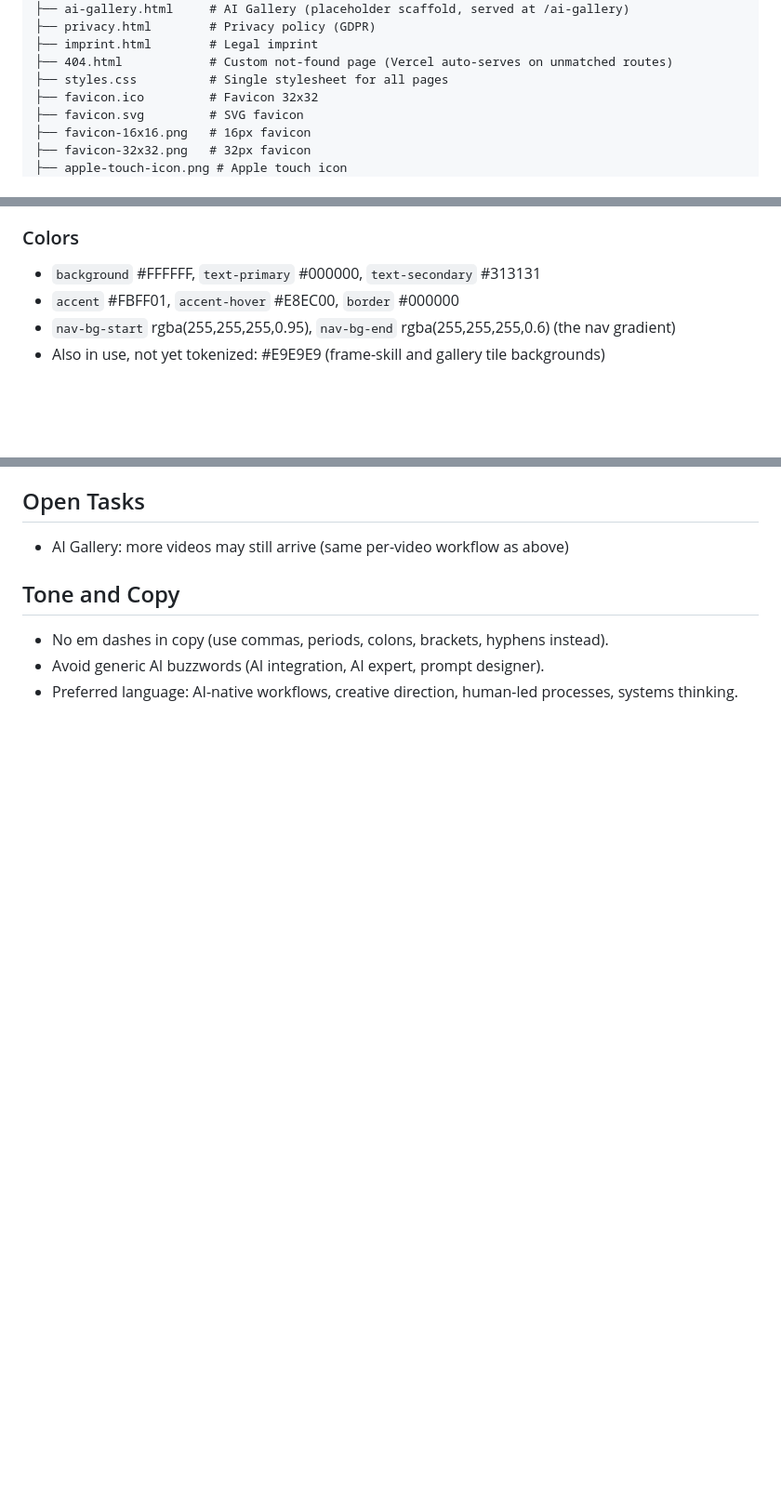
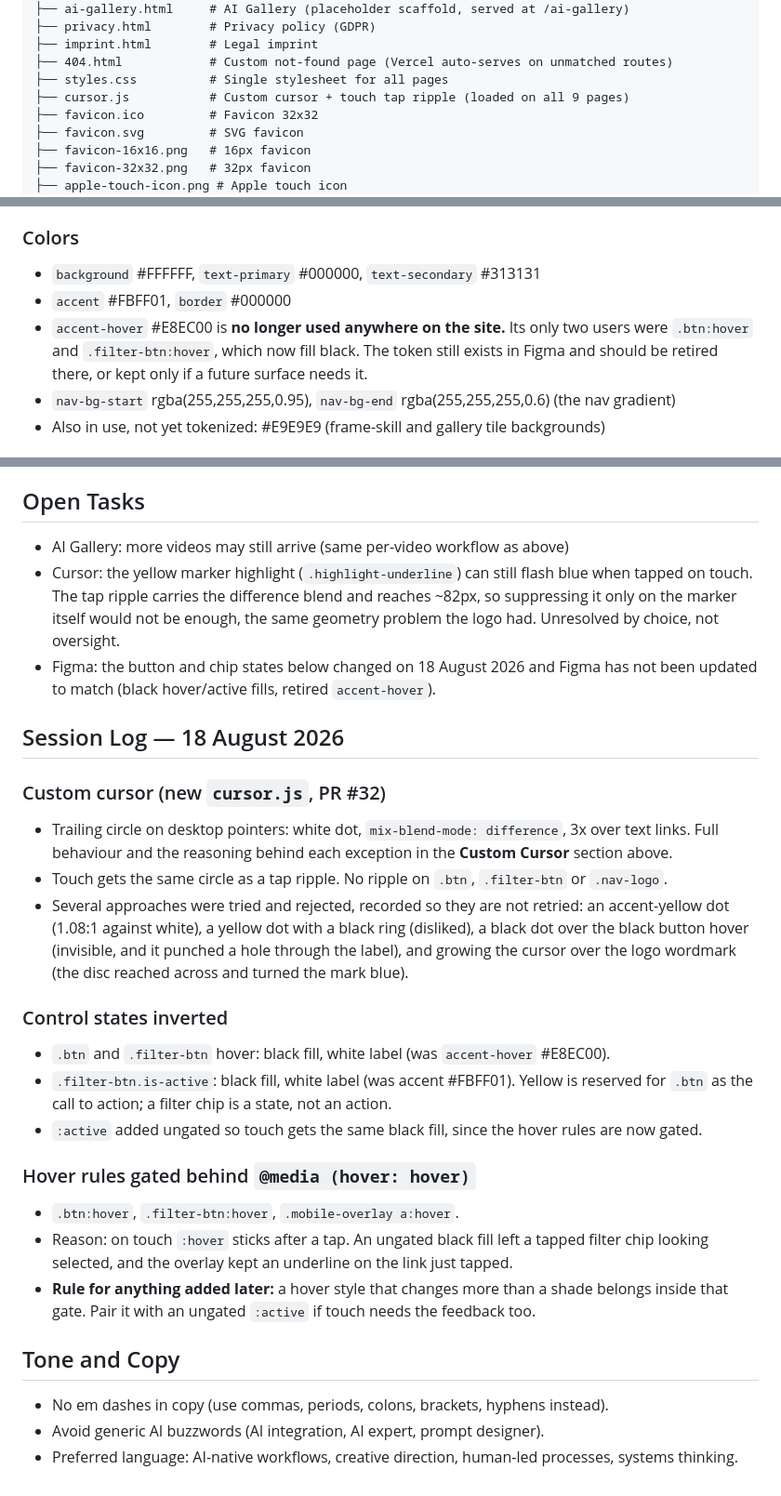
Before and after one commit to silkelc/whatareyouuptoday, a Markdown page: CLAUDE.md, 3 parts joined by grey strips. Shown at 93% size. Drawn GitHub-style; blank space fills up the shorter version.

Commit message:
Docs: close the gaps left by the cursor work
- cursor.js was missing from the file structure
- accent-hover #E8EC00 is now unused on the site: its only two users were
  the button and chip hovers, which fill black now. Flagged for retirement
  in Figma rather than silently left in the token list.
- Session log for 18 August, including the approaches that were tried and
  rejected, so they are not retried
- Open tasks: the marker highlight can still flash blue on tap, and Figma
  has not been updated to match the new control states

Co-Authored-By: Claude Opus 5 <noreply@anthropic.com>

```diff
--- a/CLAUDE.md
+++ b/CLAUDE.md
@@ -70,6 +70,7 @@ Three breakpoints in `styles.css`:
 ├── imprint.html        # Legal imprint
 ├── 404.html            # Custom not-found page (Vercel auto-serves on unmatched routes)
 ├── styles.css          # Single stylesheet for all pages
+├── cursor.js           # Custom cursor + touch tap ripple (loaded on all 9 pages)
 ├── favicon.ico         # Favicon 32x32
 ├── favicon.svg         # SVG favicon
 ├── favicon-16x16.png   # 16px favicon
@@ -144,7 +145,10 @@ Weights: 300 caption, 400 body/link/caption-2/tag/btn, 600 headings/nav links/wo
 
 ### Colors
 - `background` #FFFFFF, `text-primary` #000000, `text-secondary` #313131
-- `accent` #FBFF01, `accent-hover` #E8EC00, `border` #000000
+- `accent` #FBFF01, `border` #000000
+- `accent-hover` #E8EC00 is **no longer used anywhere on the site.** Its only two users were
+  `.btn:hover` and `.filter-btn:hover`, which now fill black. The token still exists in Figma and
+  should be retired there, or kept only if a future surface needs it.
 - `nav-bg-start` rgba(255,255,255,0.95), `nav-bg-end` rgba(255,255,255,0.6) (the nav gradient)
 - Also in use, not yet tokenized: #E9E9E9 (frame-skill and gallery tile backgrounds)
 
@@ -560,6 +564,36 @@ Grey text box used for short skill/service descriptions within portfolio section
 ## Open Tasks
 
 - AI Gallery: more videos may still arrive (same per-video workflow as above)
+- Cursor: the yellow marker highlight (`.highlight-underline`) can still flash blue when tapped on
+  touch. The tap ripple carries the difference blend and reaches ~82px, so suppressing it only on
+  the marker itself would not be enough, the same geometry problem the logo had. Unresolved by
+  choice, not oversight.
+- Figma: the button and chip states below changed on 18 August 2026 and Figma has not been updated
+  to match (black hover/active fills, retired `accent-hover`).
+
+## Session Log — 18 August 2026
+
+### Custom cursor (new `cursor.js`, PR #32)
+- Trailing circle on desktop pointers: white dot, `mix-blend-mode: difference`, 3x over text links.
+  Full behaviour and the reasoning behind each exception in the **Custom Cursor** section above.
+- Touch gets the same circle as a tap ripple. No ripple on `.btn`, `.filter-btn` or `.nav-logo`.
+- Several approaches were tried and rejected, recorded so they are not retried: an accent-yellow dot
+  (1.08:1 against white), a yellow dot with a black ring (disliked), a black dot over the black
+  button hover (invisible, and it punched a hole through the label), and growing the cursor over the
+  logo wordmark (the disc reached across and turned the mark blue).
+
+### Control states inverted
+- `.btn` and `.filter-btn` hover: black fill, white label (was `accent-hover` #E8EC00).
+- `.filter-btn.is-active`: black fill, white label (was accent #FBFF01). Yellow is reserved for
+  `.btn` as the call to action; a filter chip is a state, not an action.
+- `:active` added ungated so touch gets the same black fill, since the hover rules are now gated.
+
+### Hover rules gated behind `@media (hover: hover)`
+- `.btn:hover`, `.filter-btn:hover`, `.mobile-overlay a:hover`.
+- Reason: on touch `:hover` sticks after a tap. An ungated black fill left a tapped filter chip
+  looking selected, and the overlay kept an underline on the link just tapped.
+- **Rule for anything added later:** a hover style that changes more than a shade belongs inside
+  that gate. Pair it with an ungated `:active` if touch needs the feedback too.
 
 ## Tone and Copy
 
```
Also changed, not shown: other parts of CLAUDE.md (+1 -1 lines).
